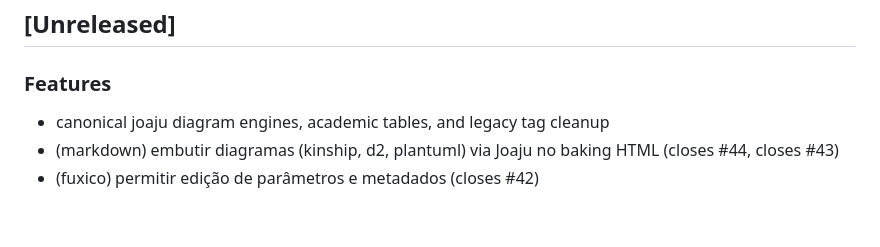
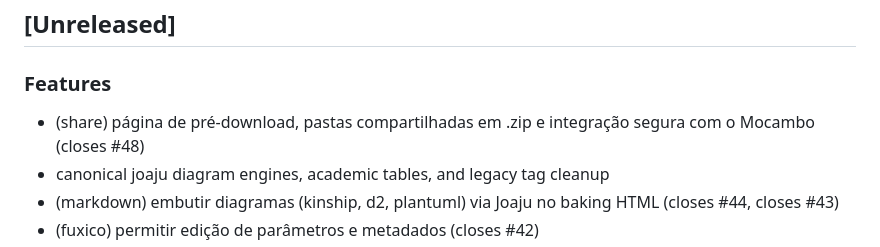
Before and after one commit to lumenpink/fuxico, a Markdown page: CHANGELOG.md, the part around the change. Drawn GitHub-style; blank space fills up the shorter version.

Commit message:
docs(changelog): registrar predownload e mocambo (ref #48)

```diff
--- a/CHANGELOG.md
+++ b/CHANGELOG.md
@@ -3,6 +3,7 @@
 ## [Unreleased]
 
 ### Features
+  - (share) página de pré-download, pastas compartilhadas em .zip e integração segura com o Mocambo (closes #48)
   - canonical joaju diagram engines, academic tables, and legacy tag cleanup
   - (markdown) embutir diagramas (kinship, d2, plantuml) via Joaju no baking HTML (closes #44, closes #43)
   - (fuxico) permitir edição de parâmetros e metadados (closes #42)
```
